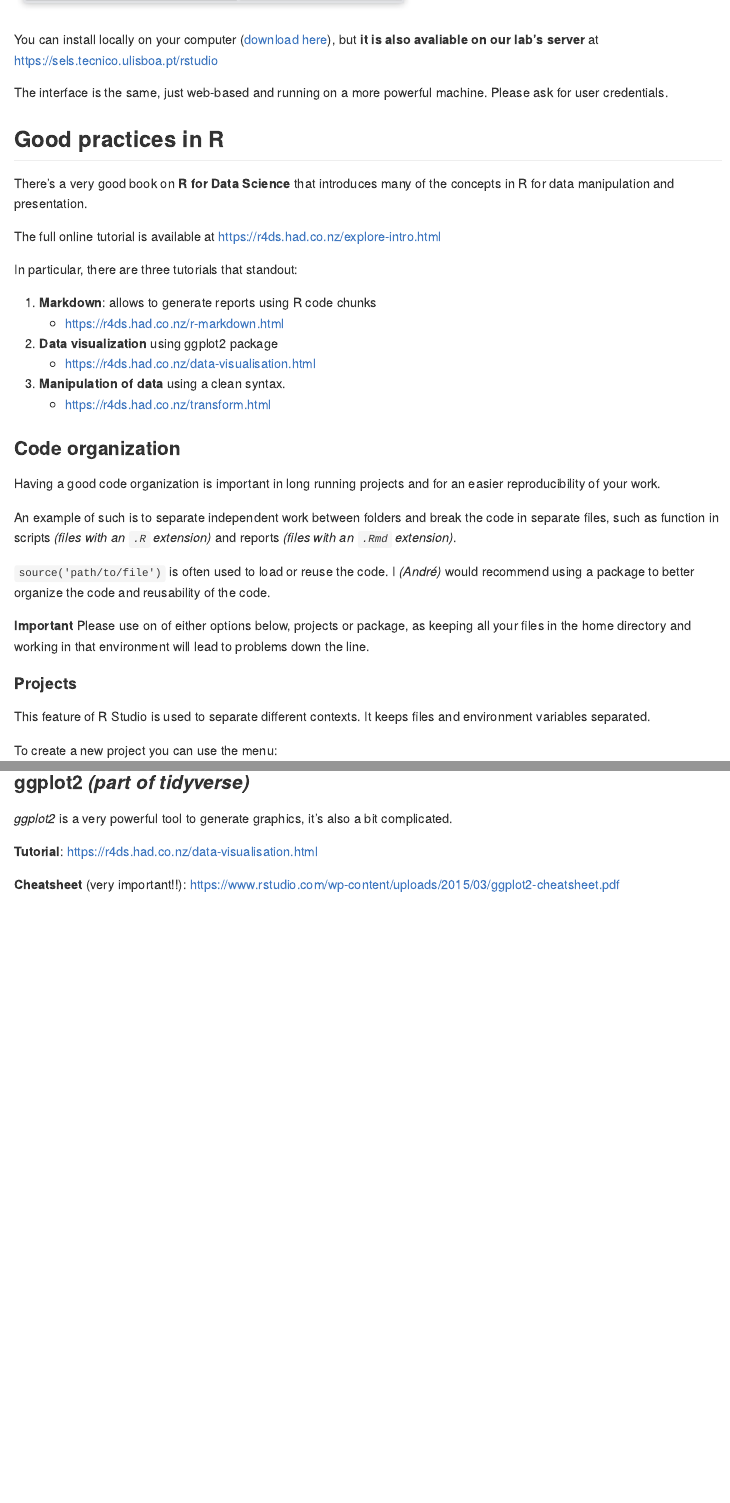
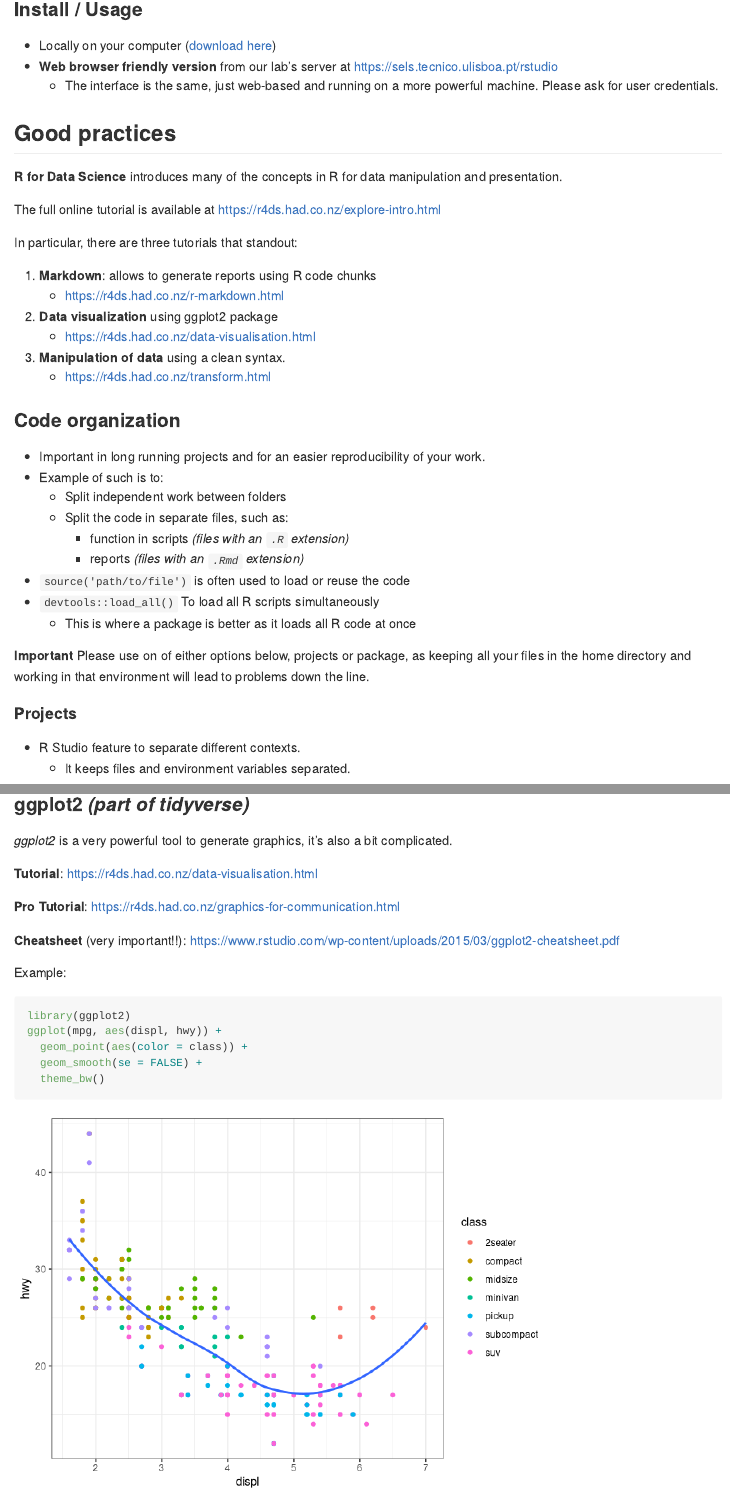
Before and after one commit to sysbiomed/r-basics, an R Markdown document (README.Rmd): the page in a window 1100 px wide, from 790 px down before the commit and from 860 px down after it, and a second part further down, joined at a grey line. Rendered offline with R 4.5, knitr and Pandoc, with nearby package versions.

Commit message:
adds some images

````diff
--- a/README.Rmd
+++ b/README.Rmd
@@ -16,13 +16,15 @@ This is a very useful interface for R programming language, allowing to manage f
 
 ![](rstudio.png)
 
-You can install locally on your computer ([download here](https://www.rstudio.com/products/rstudio/download/#download)), but **it is also avaliable on our lab's server** at https://sels.tecnico.ulisboa.pt/rstudio
+### Install / Usage
 
-The interface is the same, just web-based and running on a more powerful machine. Please ask for user credentials.
+* Locally on your computer ([download here](https://www.rstudio.com/products/rstudio/download/#download))
+* **Web browser friendly version** from our lab's server at https://sels.tecnico.ulisboa.pt/rstudio
+    * The interface is the same, just web-based and running on a more powerful machine. Please ask for user credentials.
 
-## Good practices in R
+## Good practices
 
-There's a very good book on **R for Data Science** that introduces many of the concepts in R for data manipulation and presentation.
+**R for Data Science** introduces many of the concepts in R for data manipulation and presentation.
 
 The full online tutorial is available at https://r4ds.had.co.nz/explore-intro.html
 
@@ -37,17 +39,23 @@ In particular, there are three tutorials that standout:
 
 ### Code organization
 
-Having a good code organization is important in long running projects and for an easier reproducibility of your work.
+* Important in long running projects and for an easier reproducibility of your work.
+* Example of such is to:
+    * Split independent work between folders
+    * Split the code in separate files, such as:
+        * function in scripts *(files with an `.R` extension)*
+        * reports *(files with an `.Rmd` extension)*
 
-An example of such is to separate independent work between folders and break the code in separate files, such as function in scripts *(files with an `.R` extension)* and reports *(files with an `.Rmd` extension)*.
-
-`source('path/to/file')` is often used to load or reuse the code. I *(André)* would recommend using a package to better organize the code and reusability of the code.
+* `source('path/to/file')` is often used to load or reuse the code
+* `devtools::load_all()` To load all R scripts simultaneously
+    * This is where a package is better as it loads all R code at once
 
 **Important** Please use on of either options below, projects or package, as keeping all your files in the home directory and working in that environment will lead to problems down the line.
 
 #### Projects
 
-This feature of R Studio is used to separate different contexts. It keeps files and environment variables separated.
+* R Studio feature to separate different contexts.
+    * It keeps files and environment variables separated.
 
 To create a new project you can use the menu:
 
@@ -166,4 +178,16 @@ diamonds %>%
 
 **Tutorial**: https://r4ds.had.co.nz/data-visualisation.html
 
+**Pro Tutorial**: https://r4ds.had.co.nz/graphics-for-communication.html
+
 **Cheatsheet** (very important!!): https://www.rstudio.com/wp-content/uploads/2015/03/ggplot2-cheatsheet.pdf
+
+Example:
+
+```{r, message=FALSE}
+library(ggplot2)
+ggplot(mpg, aes(displ, hwy)) +
+  geom_point(aes(color = class)) +
+  geom_smooth(se = FALSE) +
+  theme_bw()
+```
````
Also changed, not shown: README.md, new_package.png (added), new_project.png (added), README.Rmd (12 more changed lines), 2 other files.
